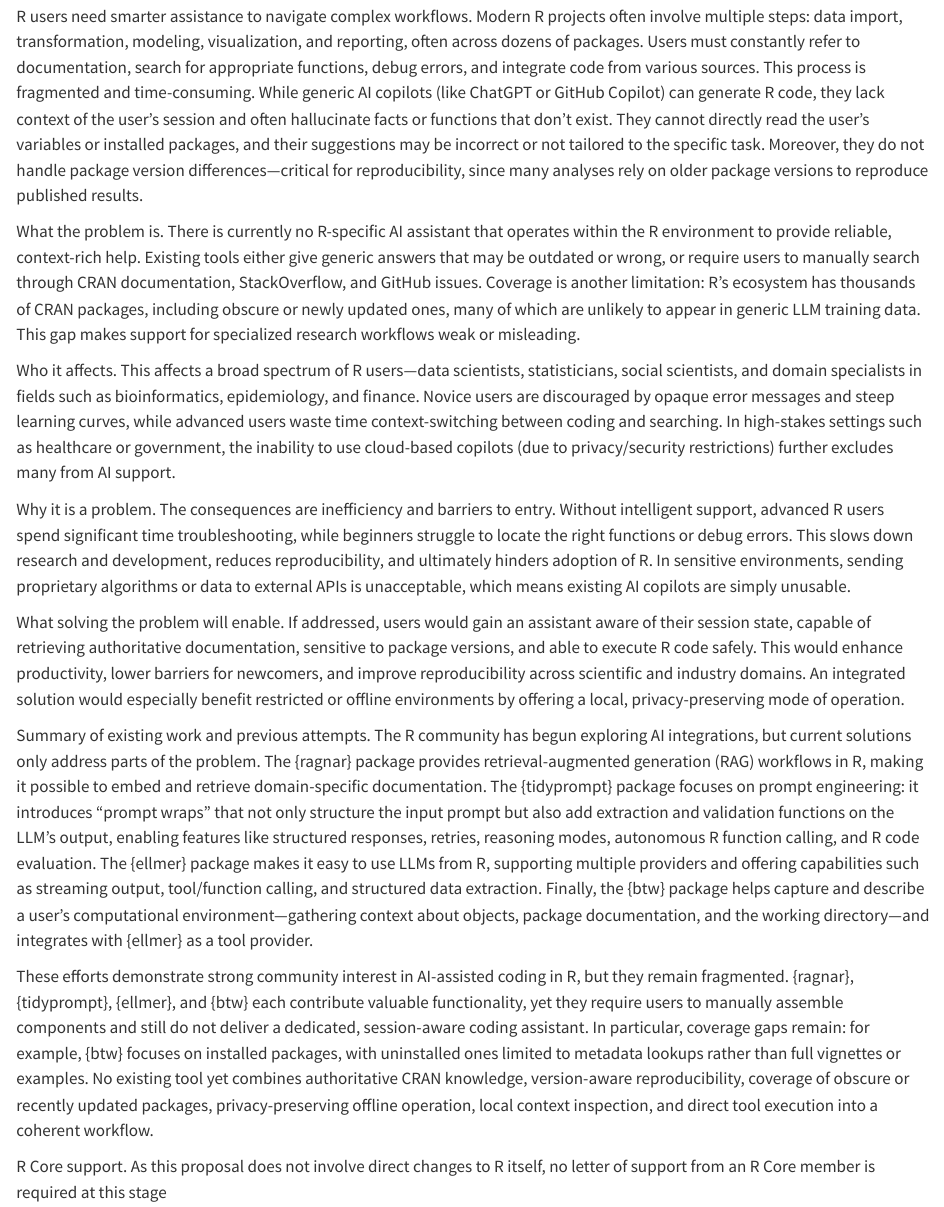
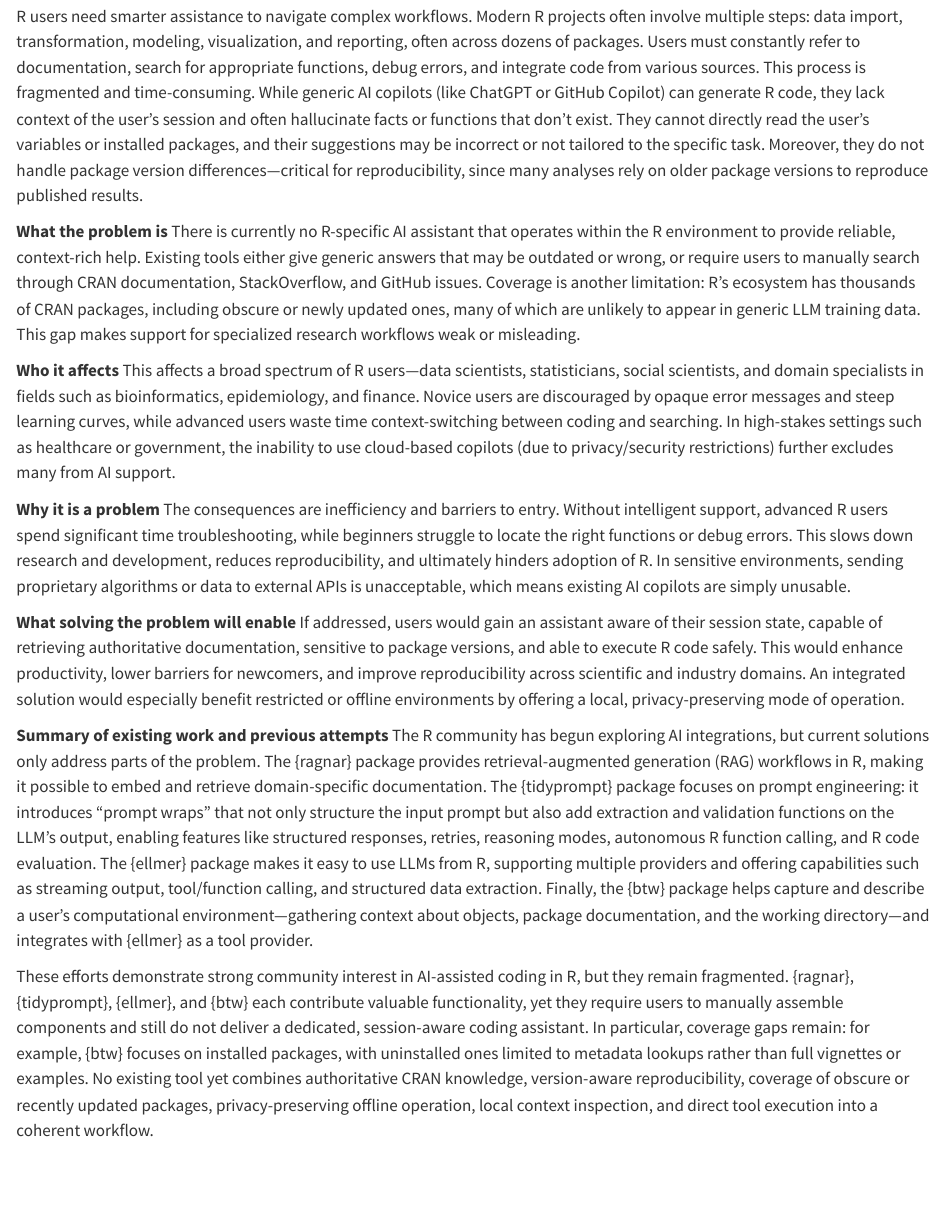
Before and after one commit to freedom12321/ChatR-Context-Aware-AI-Assistant-for-R_ISC_proposal, a Quarto document (proposal/02-problemdefinition.qmd): the page in a window 1100 px wide, from 100 px down. Rendered offline with R 4.5, knitr and Pandoc in place of Quarto, with nearby package versions; a font, style sheet, LaTeX package, included part or bibliography that could not be used is replaced or left out.

Commit message:
Complete update draft of ChatR proposal

```diff
--- a/proposal/02-problemdefinition.qmd
+++ b/proposal/02-problemdefinition.qmd
@@ -26,22 +26,19 @@ The Problem
 
 R users need smarter assistance to navigate complex workflows. Modern R projects often involve multiple steps: data import, transformation, modeling, visualization, and reporting, often across dozens of packages. Users must constantly refer to documentation, search for appropriate functions, debug errors, and integrate code from various sources. This process is fragmented and time-consuming. While generic AI copilots (like ChatGPT or GitHub Copilot) can generate R code, they lack context of the user’s session and often hallucinate facts or functions that don’t exist. They cannot directly read the user’s variables or installed packages, and their suggestions may be incorrect or not tailored to the specific task. Moreover, they do not handle package version differences—critical for reproducibility, since many analyses rely on older package versions to reproduce published results.
 
-What the problem is.
+**What the problem is**
 There is currently no R-specific AI assistant that operates within the R environment to provide reliable, context-rich help. Existing tools either give generic answers that may be outdated or wrong, or require users to manually search through CRAN documentation, StackOverflow, and GitHub issues. Coverage is another limitation: R’s ecosystem has thousands of CRAN packages, including obscure or newly updated ones, many of which are unlikely to appear in generic LLM training data. This gap makes support for specialized research workflows weak or misleading.
 
-Who it affects.
+**Who it affects**
 This affects a broad spectrum of R users—data scientists, statisticians, social scientists, and domain specialists in fields such as bioinformatics, epidemiology, and finance. Novice users are discouraged by opaque error messages and steep learning curves, while advanced users waste time context-switching between coding and searching. In high-stakes settings such as healthcare or government, the inability to use cloud-based copilots (due to privacy/security restrictions) further excludes many from AI support.
 
-Why it is a problem.
+**Why it is a problem**
 The consequences are inefficiency and barriers to entry. Without intelligent support, advanced R users spend significant time troubleshooting, while beginners struggle to locate the right functions or debug errors. This slows down research and development, reduces reproducibility, and ultimately hinders adoption of R. In sensitive environments, sending proprietary algorithms or data to external APIs is unacceptable, which means existing AI copilots are simply unusable.
 
-What solving the problem will enable.
+**What solving the problem will enable**
 If addressed, users would gain an assistant aware of their session state, capable of retrieving authoritative documentation, sensitive to package versions, and able to execute R code safely. This would enhance productivity, lower barriers for newcomers, and improve reproducibility across scientific and industry domains. An integrated solution would especially benefit restricted or offline environments by offering a local, privacy-preserving mode of operation.
 
-Summary of existing work and previous attempts.
+**Summary of existing work and previous attempts**
 The R community has begun exploring AI integrations, but current solutions only address parts of the problem. The {ragnar} package provides retrieval-augmented generation (RAG) workflows in R, making it possible to embed and retrieve domain-specific documentation. The {tidyprompt} package focuses on prompt engineering: it introduces “prompt wraps” that not only structure the input prompt but also add extraction and validation functions on the LLM’s output, enabling features like structured responses, retries, reasoning modes, autonomous R function calling, and R code evaluation. The {ellmer} package makes it easy to use LLMs from R, supporting multiple providers and offering capabilities such as streaming output, tool/function calling, and structured data extraction. Finally, the {btw} package helps capture and describe a user’s computational environment—gathering context about objects, package documentation, and the working directory—and integrates with {ellmer} as a tool provider.
 
 These efforts demonstrate strong community interest in AI-assisted coding in R, but they remain fragmented. {ragnar}, {tidyprompt}, {ellmer}, and {btw} each contribute valuable functionality, yet they require users to manually assemble components and still do not deliver a dedicated, session-aware coding assistant. In particular, coverage gaps remain: for example, {btw} focuses on installed packages, with uninstalled ones limited to metadata lookups rather than full vignettes or examples. No existing tool yet combines authoritative CRAN knowledge, version-aware reproducibility, coverage of obscure or recently updated packages, privacy-preserving offline operation, local context inspection, and direct tool execution into a coherent workflow.
-
-R Core support.
-As this proposal does not involve direct changes to R itself, no letter of support from an R Core member is required at this stage
```
Also changed, not shown: proposal/02-problemdefinition.qmd (2 more changed lines).
